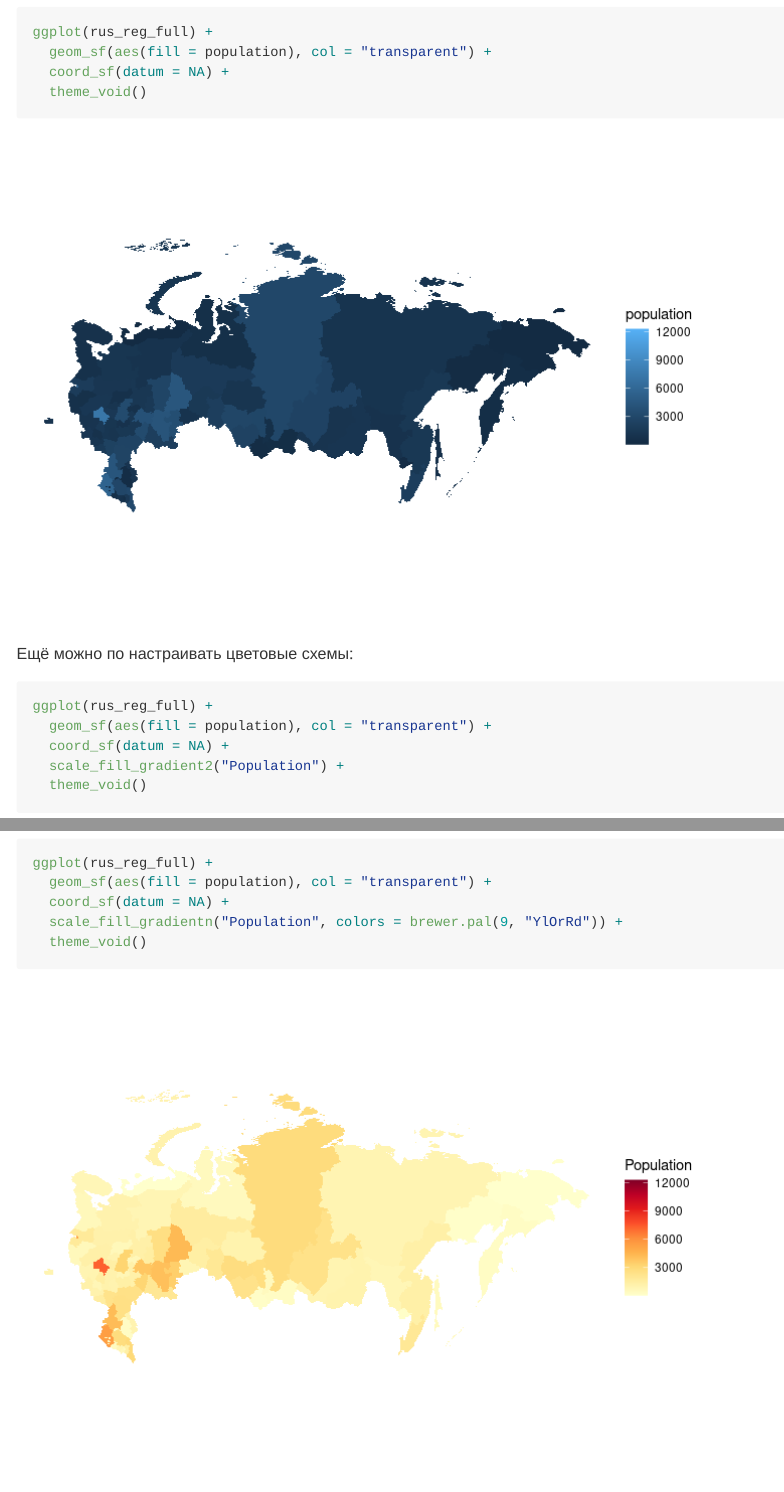
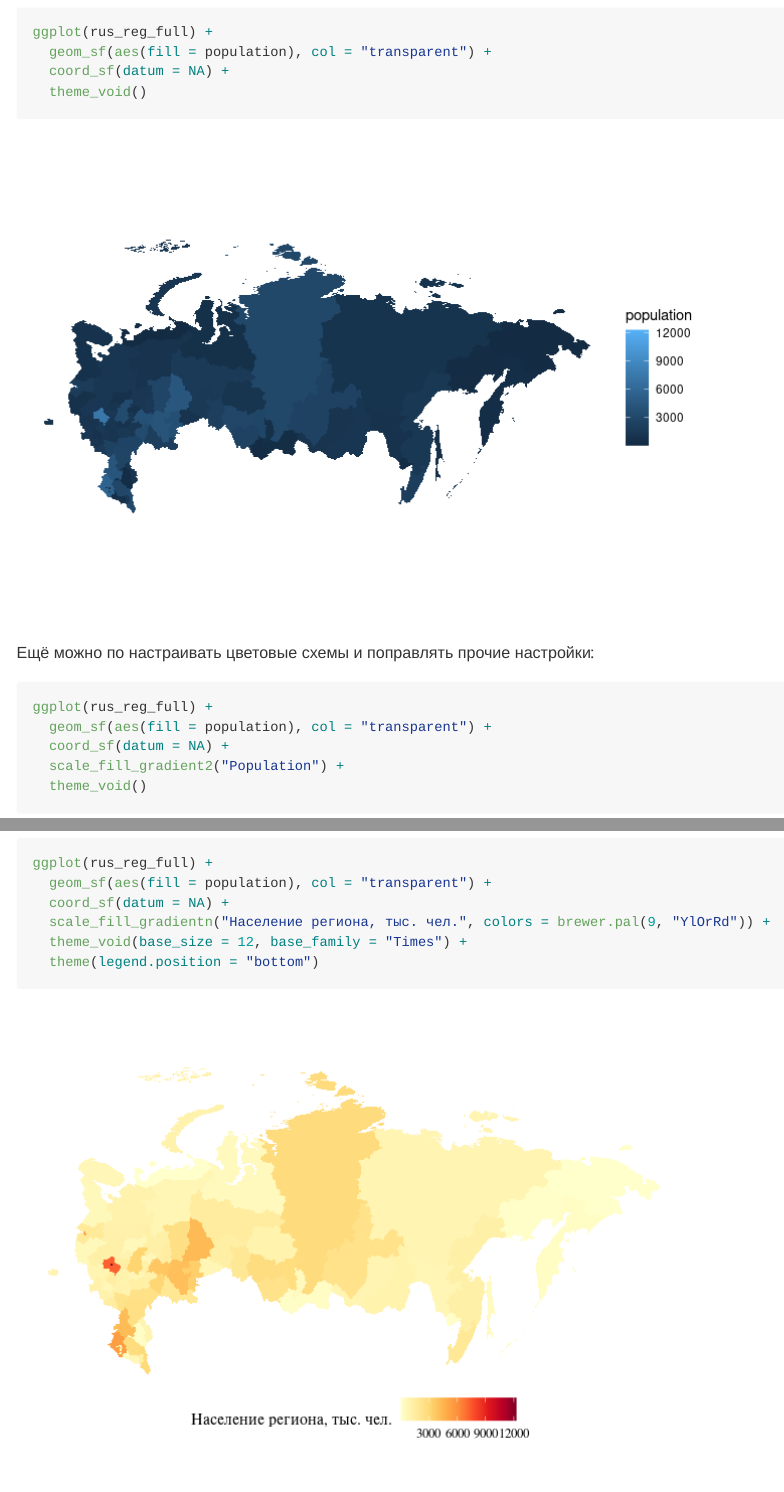
Before and after one commit to dtereshch/rus-regions-map, an R Markdown document (rus_map.Rmd): the page in a window 1100 px wide, from 4580 px down before the commit and from 3910 px down after it, so that both start at the same text, and a second part further down, joined at a grey line. The pictures show the output file rus_map.md that the author committed with the source, drawn offline in the style of GitHub.

Commit message:
Minor upds

````diff
--- a/rus_map.Rmd
+++ b/rus_map.Rmd
@@ -9,7 +9,7 @@ output: github_document
 
 Для начала установим и загрузим пакеты, необходимые для пространственного анализа. В дальнейшем, чтобы не запутаться, я буду указывать в явном виде, команды из какого пакета я использую.
 
-```{r}
+```{r, message=FALSE}
 library(tidyverse)    # манипуляции с данными и визуализация
 library(geodata)      # для доступа к данным о границах
 library(sf)           # манипуляции с пространственными объектами
@@ -84,7 +84,7 @@ ggplot(rus_reg_full) +
   theme_void()
 ```
 
-Ещё можно по настраивать цветовые схемы:
+Ещё можно по настраивать цветовые схемы и поправлять прочие настройки:
 
 ```{r}
 ggplot(rus_reg_full) +
@@ -97,6 +97,7 @@ ggplot(rus_reg_full) +
 ggplot(rus_reg_full) +
   geom_sf(aes(fill = population), col = "transparent") +
   coord_sf(datum = NA) +
-  scale_fill_gradientn("Population", colors = brewer.pal(9, "YlOrRd")) +
-  theme_void()
+  scale_fill_gradientn("Население региона, тыс. чел.", colors = brewer.pal(9, "YlOrRd")) +
+  theme_void(base_size = 12, base_family = "Times") +
+  theme(legend.position = "bottom")
 ```
````
Also changed, not shown: rus_map.md, rus_map_files/figure-gfm/unnamed-chunk-11-1.png.
